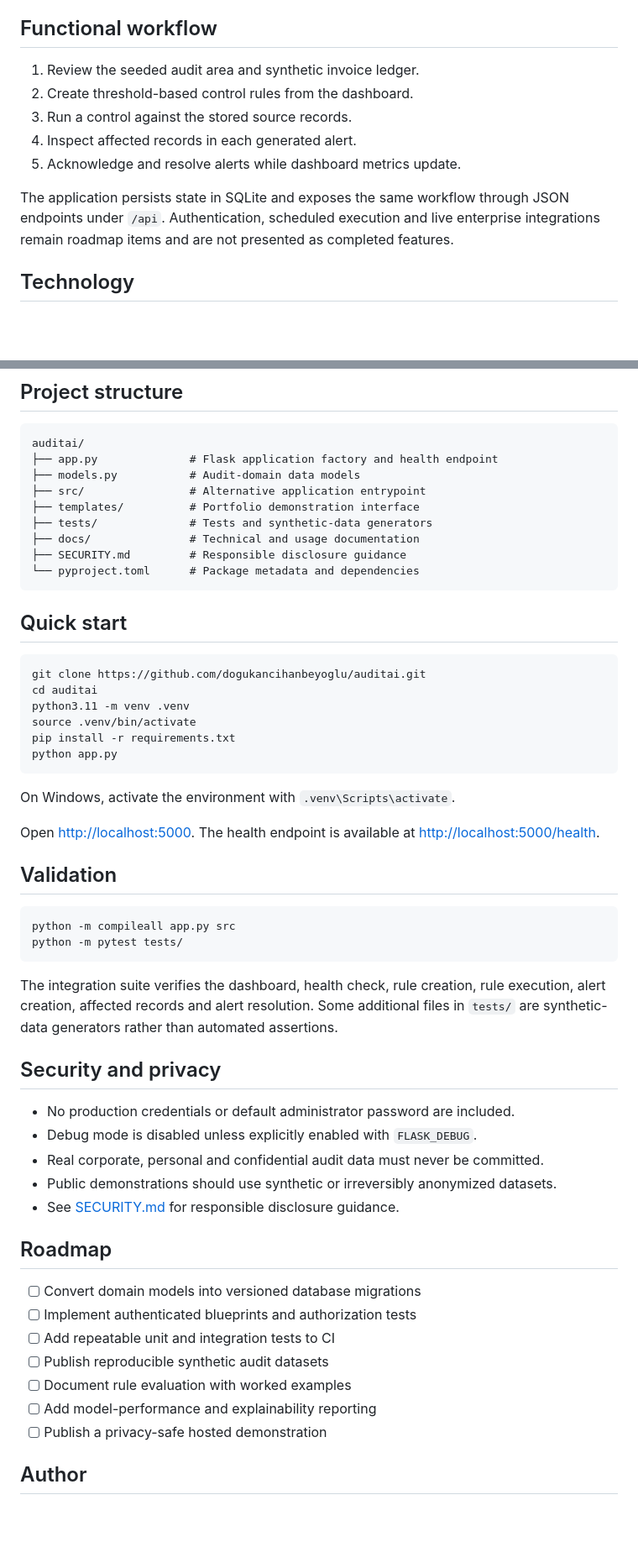
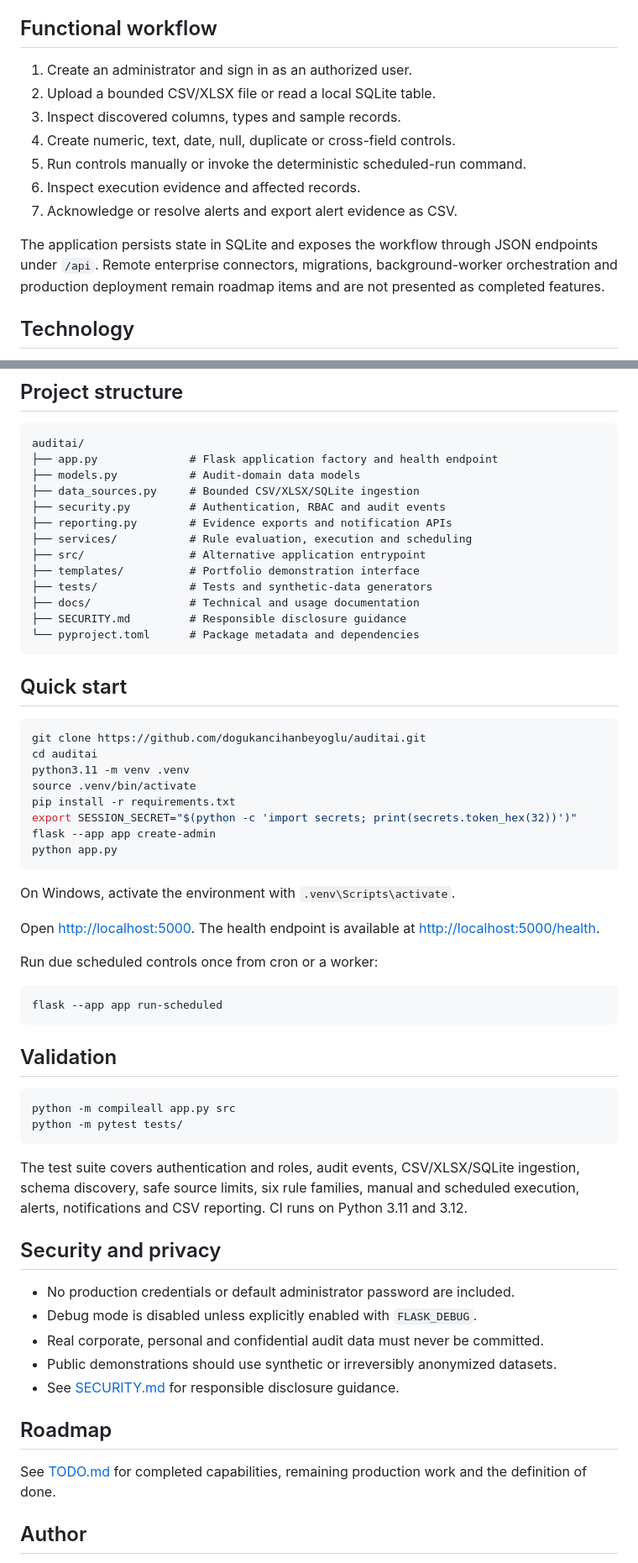
Before and after one commit to dogukancihanbeyoglu/auditai, a Markdown page: docs/README.md, 2 parts joined by grey strips. Shown at 84% size. Drawn GitHub-style; blank space fills up the shorter version.

Commit message:
docs: document automated control platform capabilities

````diff
--- a/docs/README.md
+++ b/docs/README.md
@@ -17,13 +17,15 @@ AuditAI explores how internal-audit expertise, structured data testing and respo
 
 ## Functional workflow
 
-1. Review the seeded audit area and synthetic invoice ledger.
-2. Create threshold-based control rules from the dashboard.
-3. Run a control against the stored source records.
-4. Inspect affected records in each generated alert.
-5. Acknowledge and resolve alerts while dashboard metrics update.
+1. Create an administrator and sign in as an authorized user.
+2. Upload a bounded CSV/XLSX file or read a local SQLite table.
+3. Inspect discovered columns, types and sample records.
+4. Create numeric, text, date, null, duplicate or cross-field controls.
+5. Run controls manually or invoke the deterministic scheduled-run command.
+6. Inspect execution evidence and affected records.
+7. Acknowledge or resolve alerts and export alert evidence as CSV.
 
-The application persists state in SQLite and exposes the same workflow through JSON endpoints under `/api`. Authentication, scheduled execution and live enterprise integrations remain roadmap items and are not presented as completed features.
+The application persists state in SQLite and exposes the workflow through JSON endpoints under `/api`. Remote enterprise connectors, migrations, background-worker orchestration and production deployment remain roadmap items and are not presented as completed features.
 
 ## Technology
 
@@ -39,6 +41,10 @@ The application persists state in SQLite and exposes the same workflow through J
 auditai/
 ├── app.py              # Flask application factory and health endpoint
 ├── models.py           # Audit-domain data models
+├── data_sources.py     # Bounded CSV/XLSX/SQLite ingestion
+├── security.py         # Authentication, RBAC and audit events
+├── reporting.py        # Evidence exports and notification APIs
+├── services/           # Rule evaluation, execution and scheduling
 ├── src/                # Alternative application entrypoint
 ├── templates/          # Portfolio demonstration interface
 ├── tests/              # Tests and synthetic-data generators
@@ -55,12 +61,20 @@ cd auditai
 python3.11 -m venv .venv
 source .venv/bin/activate
 pip install -r requirements.txt
+export SESSION_SECRET="$(python -c 'import secrets; print(secrets.token_hex(32))')"
+flask --app app create-admin
 python app.py
 ```
 
 On Windows, activate the environment with `.venv\Scripts\activate`.
 
 Open [http://localhost:5000](http://localhost:5000). The health endpoint is available at [http://localhost:5000/health](http://localhost:5000/health).
+
+Run due scheduled controls once from cron or a worker:
+
+```bash
+flask --app app run-scheduled
+```
 
 ## Validation
 
@@ -69,7 +83,7 @@ python -m compileall app.py src
 python -m pytest tests/
 ```
 
-The integration suite verifies the dashboard, health check, rule creation, rule execution, alert creation, affected records and alert resolution. Some additional files in `tests/` are synthetic-data generators rather than automated assertions.
+The test suite covers authentication and roles, audit events, CSV/XLSX/SQLite ingestion, schema discovery, safe source limits, six rule families, manual and scheduled execution, alerts, notifications and CSV reporting. CI runs on Python 3.11 and 3.12.
 
 ## Security and privacy
 
@@ -81,13 +95,7 @@ The integration suite verifies the dashboard, health check, rule creation, rule
 
 ## Roadmap
 
-- [ ] Convert domain models into versioned database migrations
-- [ ] Implement authenticated blueprints and authorization tests
-- [ ] Add repeatable unit and integration tests to CI
-- [ ] Publish reproducible synthetic audit datasets
-- [ ] Document rule evaluation with worked examples
-- [ ] Add model-performance and explainability reporting
-- [ ] Publish a privacy-safe hosted demonstration
+See [TODO.md](../TODO.md) for completed capabilities, remaining production work and the definition of done.
 
 ## Author
 
````
Also changed, not shown: other parts of docs/README.md (+1 -1 lines).
